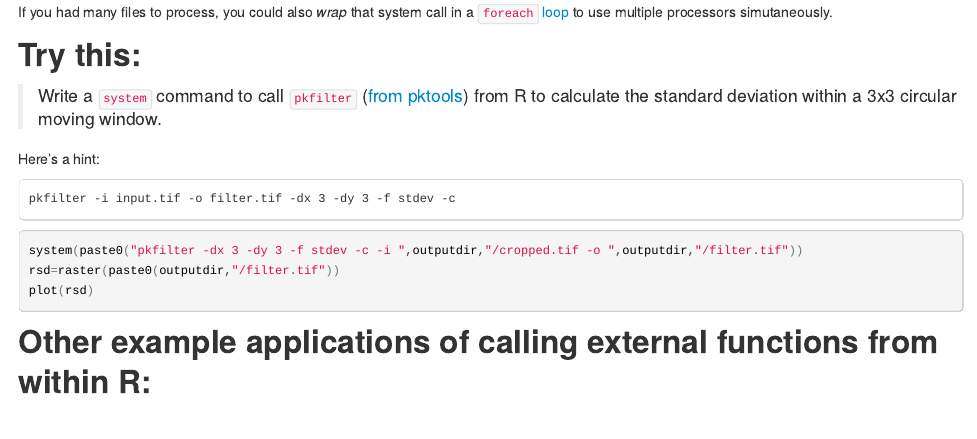
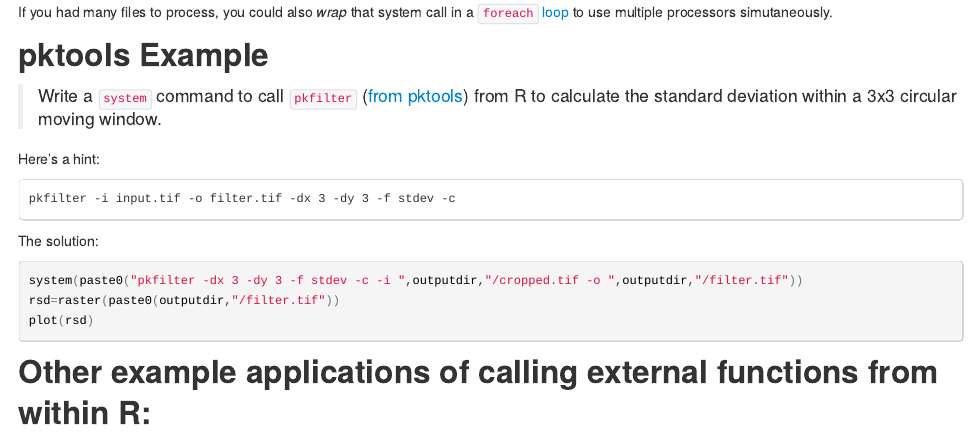
Before and after one commit to adammwilson/SpatialAnalysisTutorials, an R Markdown document (R_CallingOutsideFunctions/R_CallingOutsideFunctions.Rmd): the page in a window 1100 px wide, from 3990 px down. The pictures show the output file R_CallingOutsideFunctions/R_CallingOutsideFunctions.html that the author committed with the source, opened offline.

Commit message:
add description

````diff
--- a/R_CallingOutsideFunctions/R_CallingOutsideFunctions.Rmd
+++ b/R_CallingOutsideFunctions/R_CallingOutsideFunctions.Rmd
@@ -158,7 +158,7 @@ system(command)
 
 If you had many files to process, you could also  _wrap_ that system call in a [`foreach` loop](http://trac.osgeo.org/proj/) to use multiple processors simutaneously.
 
-## Try this:
+## pktools Example
 > Write a `system` command to call `pkfilter` ([from pktools](http://pktools.nongnu.org/html/md_pkfilter.html)) from R to calculate the standard deviation within a 3x3 circular moving window.
 
 Here's a hint:
@@ -167,6 +167,8 @@ Here's a hint:
 pkfilter -i input.tif -o filter.tif -dx 3 -dy 3 -f stdev -c
 ```
 
+
+The solution:
 ```{r, eval=FALSE,echo=TRUE}
 system(paste0("pkfilter -dx 3 -dy 3 -f stdev -c -i ",outputdir,"/cropped.tif -o ",outputdir,"/filter.tif"))
 rsd=raster(paste0(outputdir,"/filter.tif"))
````
Also changed, not shown: R_CallingOutsideFunctions/R_CallingOutsideFunctions.R (+3 -1 lines), R_CallingOutsideFunctions/R_CallingOutsideFunctions.html, R_CallingOutsideFunctions/R_CallingOutsideFunctions.md.
